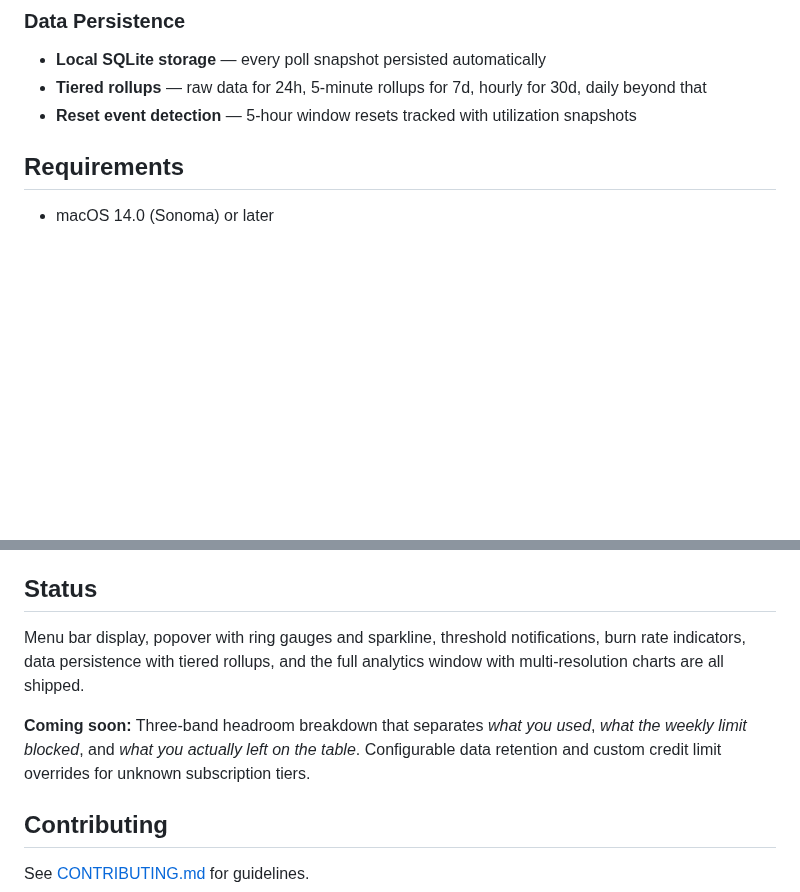
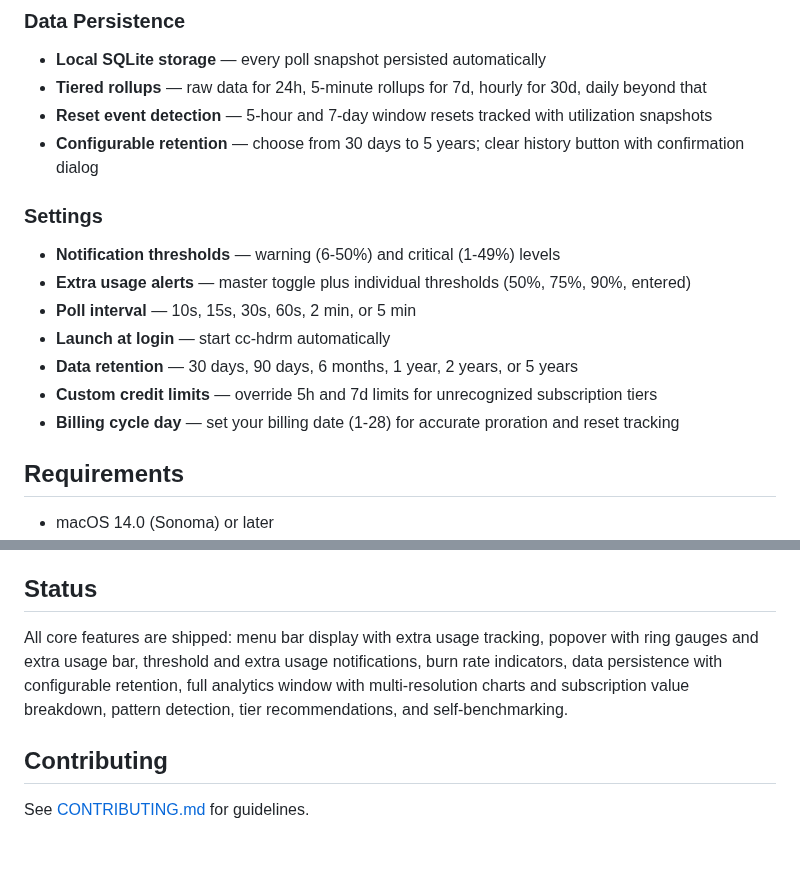
Before and after one commit to rajish/cc-hdrm, a Markdown page: README.md, 2 parts joined by grey strips. Drawn GitHub-style; blank space fills up the shorter version.

```diff
--- a/README.md
+++ b/README.md
@@ -60,7 +69,18 @@ cc-hdrm sits in your menu bar and shows your remaining headroom — the percenta
 
 - **Local SQLite storage** — every poll snapshot persisted automatically
 - **Tiered rollups** — raw data for 24h, 5-minute rollups for 7d, hourly for 30d, daily beyond that
-- **Reset event detection** — 5-hour window resets tracked with utilization snapshots
+- **Reset event detection** — 5-hour and 7-day window resets tracked with utilization snapshots
+- **Configurable retention** — choose from 30 days to 5 years; clear history button with confirmation dialog
+
+### Settings
+
+- **Notification thresholds** — warning (6-50%) and critical (1-49%) levels
+- **Extra usage alerts** — master toggle plus individual thresholds (50%, 75%, 90%, entered)
+- **Poll interval** — 10s, 15s, 30s, 60s, 2 min, or 5 min
+- **Launch at login** — start cc-hdrm automatically
+- **Data retention** — 30 days, 90 days, 6 months, 1 year, 2 years, or 5 years
+- **Custom credit limits** — override 5h and 7d limits for unrecognized subscription tiers
+- **Billing cycle day** — set your billing date (1-28) for accurate proration and reset tracking
 
 ## Requirements
 
@@ -183,9 +203,7 @@ The [`release-publish.yml`](.github/workflows/release-publish.yml) GitHub Action
 
 ## Status
 
-Menu bar display, popover with ring gauges and sparkline, threshold notifications, burn rate indicators, data persistence with tiered rollups, and the full analytics window with multi-resolution charts are all shipped.
-
-**Coming soon:** Three-band headroom breakdown that separates *what you used*, *what the weekly limit blocked*, and *what you actually left on the table*. Configurable data retention and custom credit limit overrides for unknown subscription tiers.
+All core features are shipped: menu bar display with extra usage tracking, popover with ring gauges and extra usage bar, threshold and extra usage notifications, burn rate indicators, data persistence with configurable retention, full analytics window with multi-resolution charts and subscription value breakdown, pattern detection, tier recommendations, and self-benchmarking.
 
 ## Contributing
 
```
Also changed, not shown: other parts of README.md (+17 -8 lines), docs/images/analytics.png (deleted), docs/images/demo.gif (added), docs/images/headroom_green.png (deleted), 1 other file.
